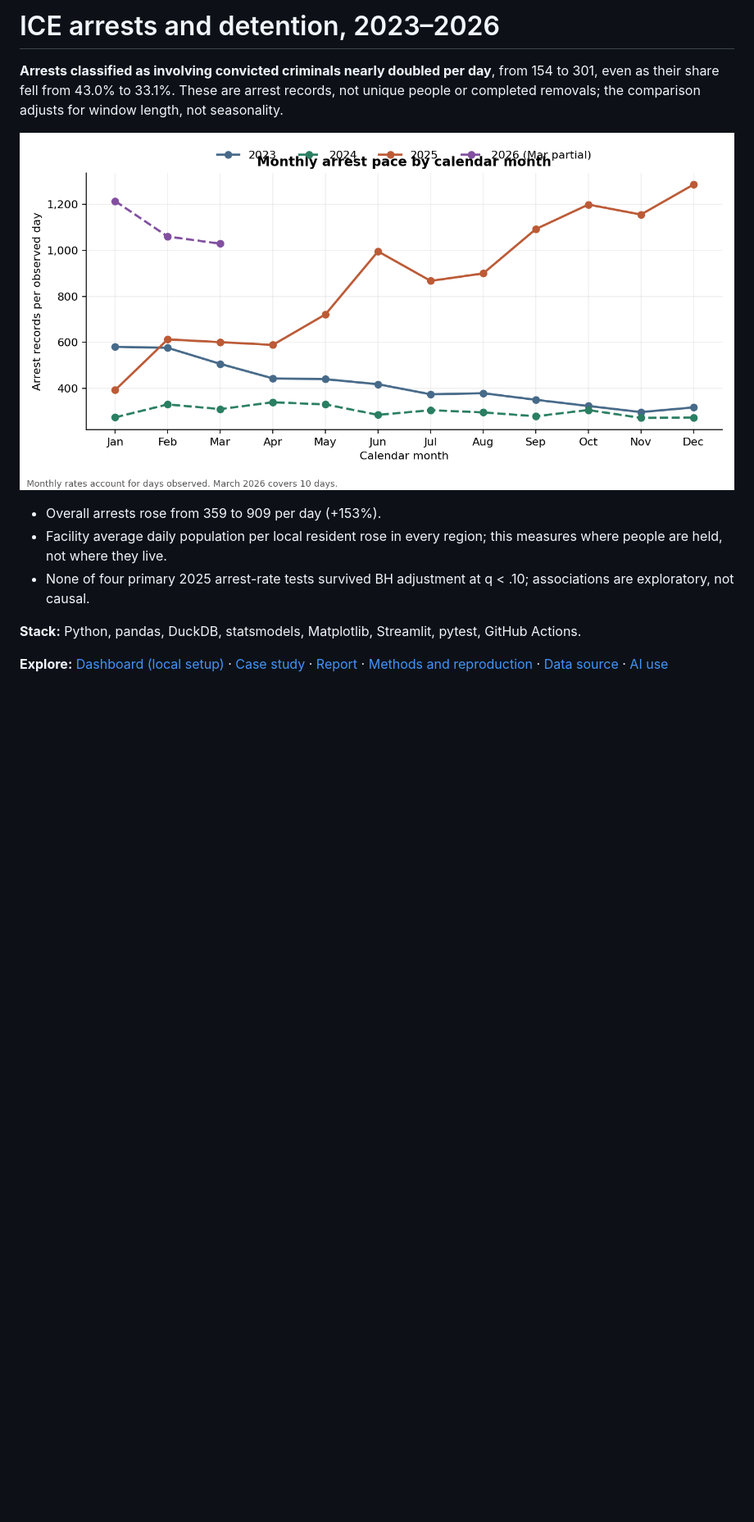
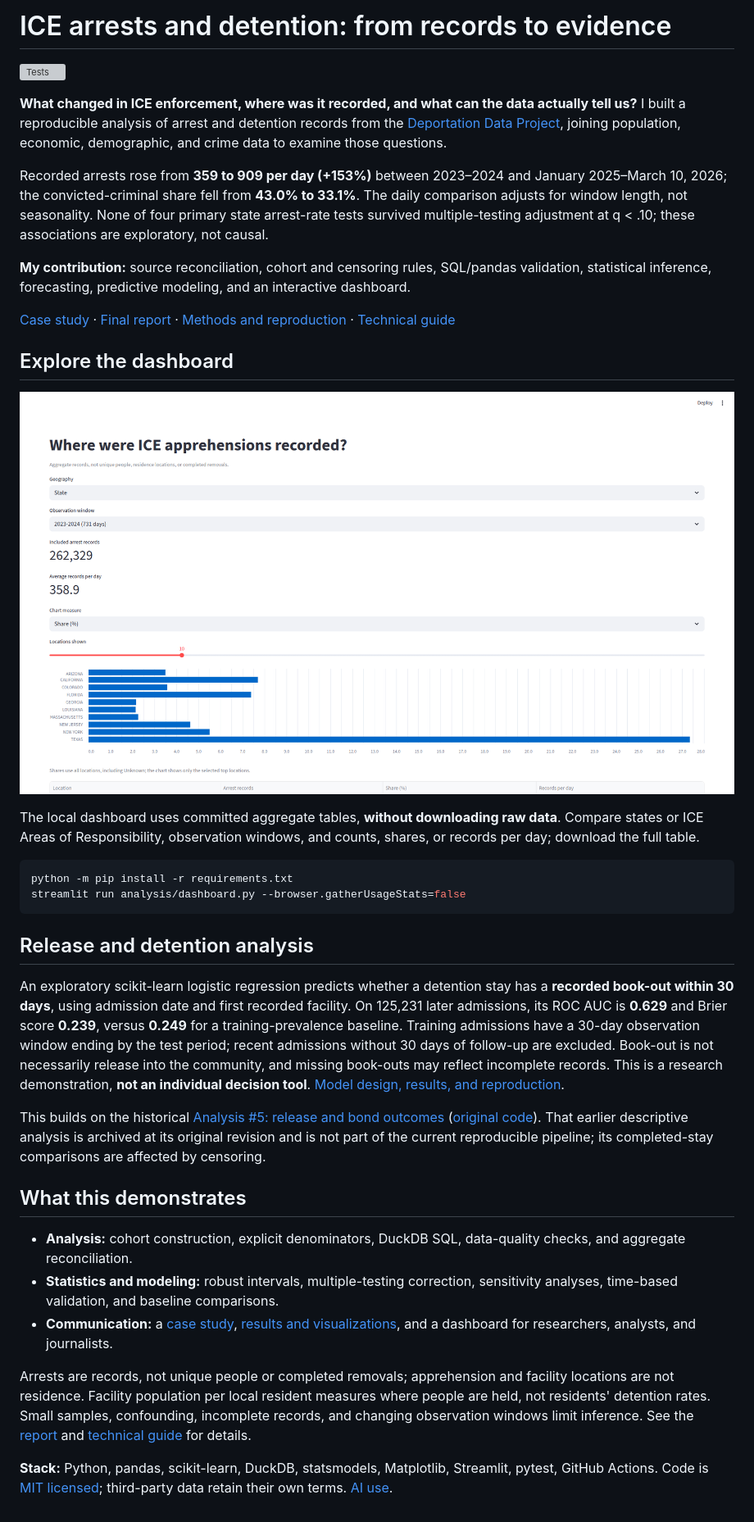
Before and after one commit to micahth/ice-data, a Markdown page: README.md, the part around the change. Shown at 82% size. GitHub-like rendering; pictures changed too: analysis/figures/dashboard_preview.png (added); blank space fills up the shorter version; grey boxes are pictures that could not be loaded.

Commit message:
Add portfolio landing page and stay-outcome model
Co-authored-by: Copilot <223556219+Copilot@users.noreply.github.com>

````diff
--- a/README.md
+++ b/README.md
@@ -1,16 +1,38 @@
-# ICE arrests and detention, 2023–2026
+# ICE arrests and detention: from records to evidence
 
-**Arrests classified as involving convicted criminals nearly doubled per day**, from
-154 to 301, even as their share fell from 43.0% to 33.1%. These are arrest
-records, not unique people or completed removals; the comparison adjusts for
-window length, not seasonality.
+[![Tests](https://github.com/micahth/ice-data/actions/workflows/tests.yml/badge.svg)](https://github.com/micahth/ice-data/actions/workflows/tests.yml)
 
-![Daily arrest pace by calendar month and year](analysis/figures/monthly_arrests_by_calendar_month.png)
+**What changed in ICE enforcement, where was it recorded, and what can the data actually tell us?** I built a reproducible analysis of arrest and detention records from the [Deportation Data Project](https://deportationdata.org/data/ice.html), joining population, economic, demographic, and crime data to examine those questions.
 
-- Overall arrests rose from 359 to 909 per day (+153%).
-- Facility average daily population per local resident rose in every region; this measures where people are held, not where they live.
-- None of four primary 2025 arrest-rate tests survived BH adjustment at q < .10; associations are exploratory, not causal.
+Recorded arrests rose from **359 to 909 per day (+153%)** between 2023–2024 and January 2025–March 10, 2026; the convicted-criminal share fell from **43.0% to 33.1%**. The daily comparison adjusts for window length, not seasonality. None of four primary state arrest-rate tests survived multiple-testing adjustment at q < .10; these associations are exploratory, not causal.
 
-**Stack:** Python, pandas, DuckDB, statsmodels, Matplotlib, Streamlit, pytest, GitHub Actions.
+**My contribution:** source reconciliation, cohort and censoring rules, SQL/pandas validation, statistical inference, forecasting, predictive modeling, and an interactive dashboard.
 
-**Explore:** [Dashboard (local setup)](docs/reproduction.md#dashboard) · [Case study](CASE_STUDY.md) · [Report](final_report.md) · [Methods and reproduction](docs/reproduction.md) · [Data source](https://deportationdata.org/data/ice.html) · [AI use](docs/reproduction.md#ai-use)
+[Case study](CASE_STUDY.md) · [Final report](final_report.md) · [Methods and reproduction](docs/reproduction.md) · [Technical guide](analysis/MASTER_RESULTS.md)
+
+## Explore the dashboard
+
+![Dashboard preview showing recorded ICE apprehensions by state](analysis/figures/dashboard_preview.png)
+
+The local dashboard uses committed aggregate tables, **without downloading raw data**. Compare states or ICE Areas of Responsibility, observation windows, and counts, shares, or records per day; download the full table.
+
+```bash
+python -m pip install -r requirements.txt
+streamlit run analysis/dashboard.py --browser.gatherUsageStats=false
+```
+
+## Release and detention analysis
+
+An exploratory scikit-learn logistic regression predicts whether a detention stay has a **recorded book-out within 30 days**, using admission date and first recorded facility. On 125,231 later admissions, its ROC AUC is **0.629** and Brier score **0.239**, versus **0.249** for a training-prevalence baseline. Training admissions have a 30-day observation window ending by the test period; recent admissions without 30 days of follow-up are excluded. Book-out is not necessarily release into the community, and missing book-outs may reflect incomplete records. This is a research demonstration, **not an individual decision tool**. [Model design, results, and reproduction](docs/reproduction.md#detention-stay-prediction).
+
+This builds on the historical [Analysis #5: release and bond outcomes](https://github.com/micahth/ice-data/blob/f5a2fc76b2af2f4d280e60f413bc90d208376e0e/notebooks/findings_05_release_outcomes.md) ([original code](https://github.com/micahth/ice-data/blob/f5a2fc76b2af2f4d280e60f413bc90d208376e0e/notebooks/analysis_05_release_outcomes.py)). That earlier descriptive analysis is archived at its original revision and is not part of the current reproducible pipeline; its completed-stay comparisons are affected by censoring.
+
+## What this demonstrates
+
+- **Analysis:** cohort construction, explicit denominators, DuckDB SQL, data-quality checks, and aggregate reconciliation.
+- **Statistics and modeling:** robust intervals, multiple-testing correction, sensitivity analyses, time-based validation, and baseline comparisons.
+- **Communication:** a [case study](CASE_STUDY.md), [results and visualizations](outputs/README.md), and a dashboard for researchers, analysts, and journalists.
+
+Arrests are records, not unique people or completed removals; apprehension and facility locations are not residence. Facility population per local resident measures where people are held, not residents' detention rates. Small samples, confounding, incomplete records, and changing observation windows limit inference. See the [report](final_report.md) and [technical guide](analysis/MASTER_RESULTS.md) for details.
+
+**Stack:** Python, pandas, scikit-learn, DuckDB, statsmodels, Matplotlib, Streamlit, pytest, GitHub Actions. Code is [MIT licensed](LICENSE); third-party data retain their own terms. [AI use](docs/reproduction.md#ai-use).
````
Also changed, not shown: analysis/MASTER_RESULTS.md (+2 -2 lines), docs/reproduction.md (+50 -0 lines), 6 other files.
